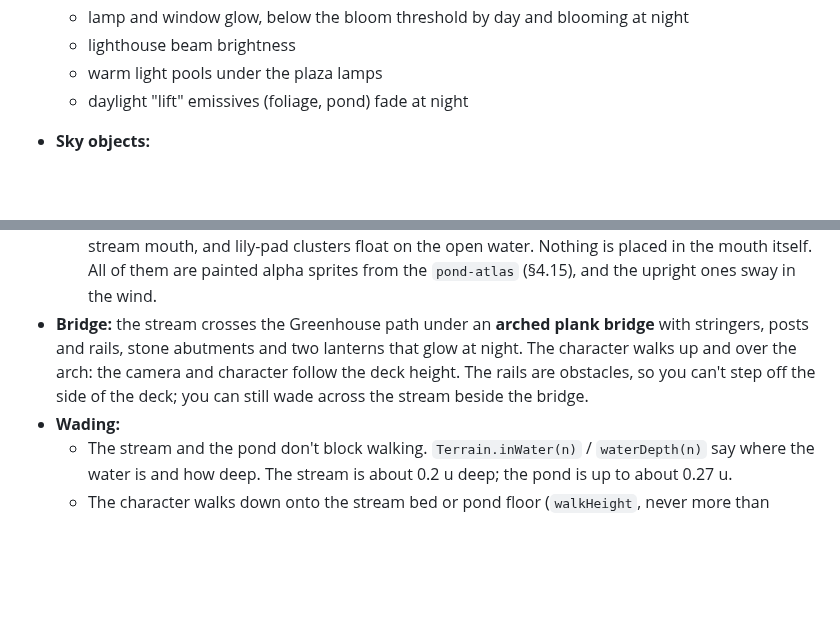
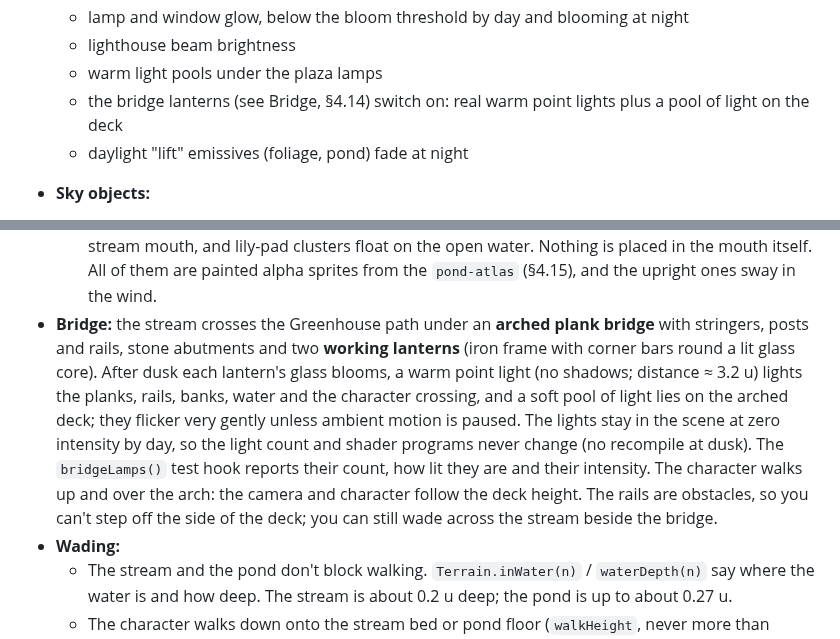
Before and after one commit to prabinpebam/atiya, a Markdown page: documentation/poc-3d-navigation/spec.md, 2 parts joined by grey strips. GitHub-like rendering; blank space fills up the shorter version.

```diff
--- a/documentation/poc-3d-navigation/spec.md
+++ b/documentation/poc-3d-navigation/spec.md
@@ -341,6 +341,7 @@ The planet has a cozy life-sim day: soft dawn pinks, a bright day, a warm golden
   - lamp and window glow, below the bloom threshold by day and blooming at night
   - lighthouse beam brightness
   - warm light pools under the plaza lamps
+  - the bridge lanterns (see Bridge, §4.14) switch on: real warm point lights plus a pool of light on the deck
   - daylight "lift" emissives (foliage, pond) fade at night
 - **Sky objects:**
   - The sun and moon rise from behind the planet's limb at the left and set at the right. They are camera-facing discs with soft halos, drawn behind the clouds.
@@ -376,7 +377,7 @@ The planet is no longer a smooth ball: the land gently rolls, rocky cliffs rise
   - The shoreline is organic: `shoreRadius` adds a few low harmonics for a soft, lobed outline. It relaxes to the nominal radius at the stream mouth. The basin, sand rim, water mesh, plant zones and prop keep-out all follow it.
   - The pond water uses the river's shader in a still-water variant: slow wandering ripples, drifting caustics and broken shoreline foam. Where the stream flows in, the foam opens up and the channel's deeper colour carries into the pond. The river ribbon cross-fades out (a per-vertex fade in `aFlow.z`) before it ends, over pond water that runs out under the mouth, so there is no seam, lip or colour step.
   - Plants (`world/pondPlants.ts`, pure and unit-tested): six irregular shore groups grade from reeds wading in the shallows, to irises at the waterline, to ferns on the damp bank. Reeds flank the stream mouth, and lily-pad clusters float on the open water. Nothing is placed in the mouth itself. All of them are painted alpha sprites from the `pond-atlas` (§4.15), and the upright ones sway in the wind.
-- **Bridge:** the stream crosses the Greenhouse path under an **arched plank bridge** with stringers, posts and rails, stone abutments and two lanterns that glow at night. The character walks up and over the arch: the camera and character follow the deck height. The rails are obstacles, so you can't step off the side of the deck; you can still wade across the stream beside the bridge.
+- **Bridge:** the stream crosses the Greenhouse path under an **arched plank bridge** with stringers, posts and rails, stone abutments and two **working lanterns** (iron frame with corner bars round a lit glass core). After dusk each lantern's glass blooms, a warm point light (no shadows; distance ≈ 3.2 u) lights the planks, rails, banks, water and the character crossing, and a soft pool of light lies on the arched deck; they flicker very gently unless ambient motion is paused. The lights stay in the scene at zero intensity by day, so the light count and shader programs never change (no recompile at dusk). The `bridgeLamps()` test hook reports their count, how lit they are and their intensity. The character walks up and over the arch: the camera and character follow the deck height. The rails are obstacles, so you can't step off the side of the deck; you can still wade across the stream beside the bridge.
 - **Wading:**
   - The stream and the pond don't block walking. `Terrain.inWater(n)` / `waterDepth(n)` say where the water is and how deep. The stream is about 0.2 u deep; the pond is up to about 0.27 u.
   - The character walks down onto the stream bed or pond floor (`walkHeight`, never more than `WADE_MAX_U` = 0.3 u under the surface, about knee-deep), so the water hides their legs. The camera follows.
```
Also changed, not shown: README.md (+3 -3 lines), documentation/poc-3d-navigation/screenshots/daynight-dusk-bridge.png, 5 other files.
